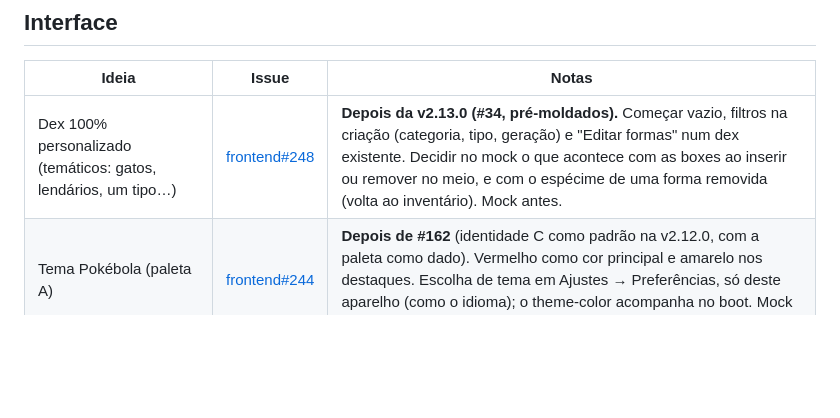
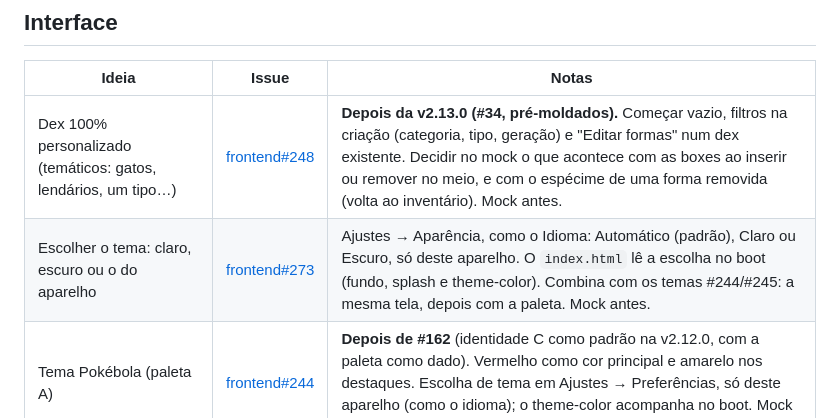
Before and after one commit to nunesvictor/ishinydex, a Markdown page: docs/roadmap/backlog.md, the part around the change. Drawn GitHub-style; blank space fills up the shorter version.

Commit message:
docs: escolha de tema claro/escuro no backlog
Co-Authored-By: Claude Opus 5.5 <noreply@anthropic.com>
Claude-Session: https://claude.ai/code/session_01JPCn1ih9o6ViEpMU7AzinM

```diff
--- a/docs/roadmap/backlog.md
+++ b/docs/roadmap/backlog.md
@@ -8,6 +8,7 @@ Ideia nova entra aqui primeiro, com uma issue curta (o quê e por quê). Mock, d
 | Ideia | Issue | Notas |
 | --- | --- | --- |
 | Dex 100% personalizado (temáticos: gatos, lendários, um tipo…) | [frontend#248](https://github.com/nunesvictor/ishinydex-frontend/issues/248) | **Depois da v2.13.0 (#34, pré-moldados).** Começar vazio, filtros na criação (categoria, tipo, geração) e "Editar formas" num dex existente. Decidir no mock o que acontece com as boxes ao inserir ou remover no meio, e com o espécime de uma forma removida (volta ao inventário). Mock antes. |
+| Escolher o tema: claro, escuro ou o do aparelho | [frontend#273](https://github.com/nunesvictor/ishinydex-frontend/issues/273) | Ajustes → Aparência, como o Idioma: Automático (padrão), Claro ou Escuro, só deste aparelho. O `index.html` lê a escolha no boot (fundo, splash e theme-color). Combina com os temas #244/#245: a mesma tela, depois com a paleta. Mock antes. |
 | Tema Pokébola (paleta A) | [frontend#244](https://github.com/nunesvictor/ishinydex-frontend/issues/244) | **Depois de #162** (identidade C como padrão na v2.12.0, com a paleta como dado). Vermelho como cor principal e amarelo nos destaques. Escolha de tema em Ajustes → Preferências, só deste aparelho (como o idioma); o theme-color acompanha no boot. Mock pronto no canvas. |
 | Tema Logo (paleta B) | [frontend#245](https://github.com/nunesvictor/ishinydex-frontend/issues/245) | **Depois de #162.** Azul e amarelo da logo, barra superior amarela (pede cor própria da barra na paleta). Mesma escolha de tema da #244; quem sair primeiro leva a tela. Mock pronto no canvas. |
 | Golpes com nomes em inglês | [frontend#36](https://github.com/nunesvictor/ishinydex-frontend/issues/36) | Pré-requisito do team builder (#231): golpes e aprendizado por forma e grupo de versões no catálogo (backend primeiro), mostrados na ficha da forma. |
```
